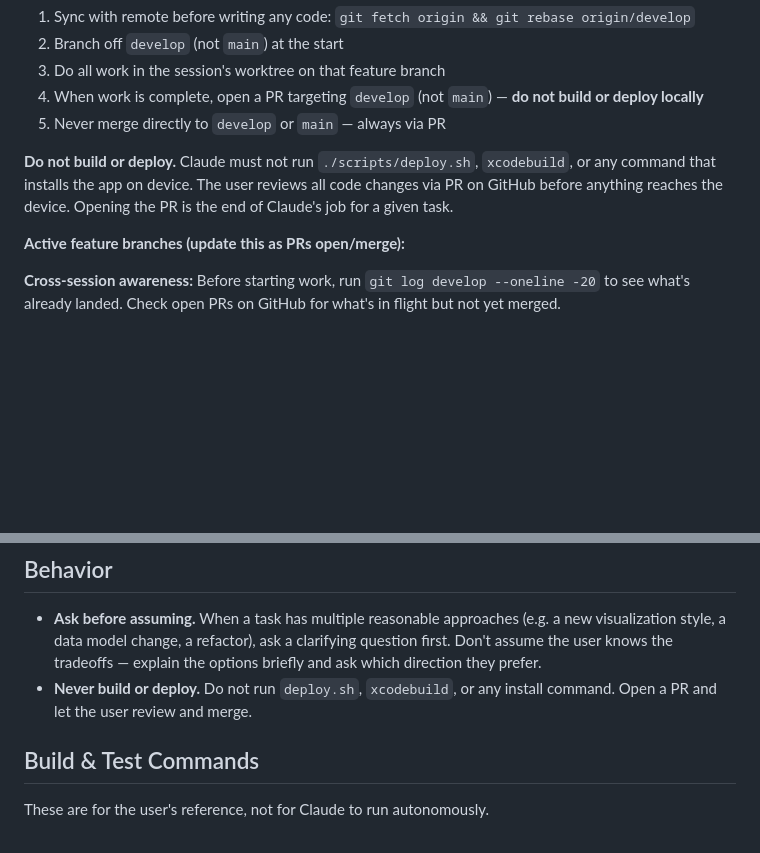
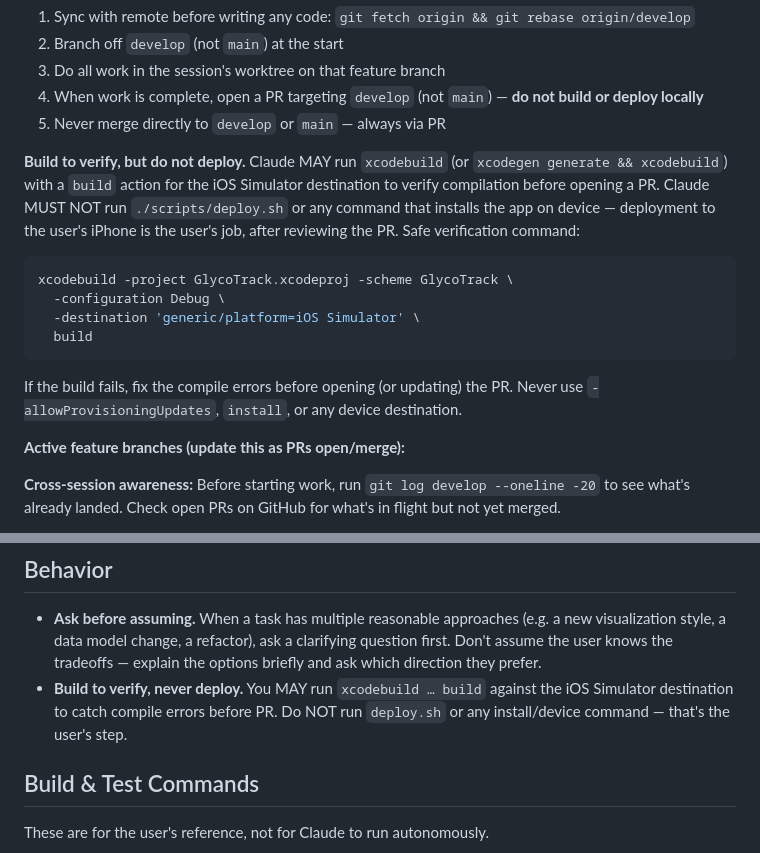
Before and after one commit to wengandrew/glyco-track, a Markdown page: CLAUDE.md, 2 parts joined by grey strips. Rendered like a GitHub page; blank space fills up the shorter version.

Commit message:
Allow xcodebuild simulator builds for verification
Claude can now run `xcodebuild … build` against an iOS Simulator
destination to catch compile errors before opening a PR. Deploy/install
commands (deploy.sh, device destinations) remain off-limits — the user
still owns device deployment after PR review.

Co-Authored-By: Claude Haiku 4.5 <noreply@anthropic.com>

````diff
--- a/CLAUDE.md
+++ b/CLAUDE.md
@@ -18,7 +18,16 @@ This file provides guidance to Claude Code (claude.ai/code) when working with co
 4. When work is complete, open a PR targeting `develop` (not `main`) — **do not build or deploy locally**
 5. Never merge directly to `develop` or `main` — always via PR
 
-**Do not build or deploy.** Claude must not run `./scripts/deploy.sh`, `xcodebuild`, or any command that installs the app on device. The user reviews all code changes via PR on GitHub before anything reaches the device. Opening the PR is the end of Claude's job for a given task.
+**Build to verify, but do not deploy.** Claude MAY run `xcodebuild` (or `xcodegen generate && xcodebuild`) with a `build` action for the iOS Simulator destination to verify compilation before opening a PR. Claude MUST NOT run `./scripts/deploy.sh` or any command that installs the app on device — deployment to the user's iPhone is the user's job, after reviewing the PR. Safe verification command:
+
+```bash
+xcodebuild -project GlycoTrack.xcodeproj -scheme GlycoTrack \
+  -configuration Debug \
+  -destination 'generic/platform=iOS Simulator' \
+  build
+```
+
+If the build fails, fix the compile errors before opening (or updating) the PR. Never use `-allowProvisioningUpdates`, `install`, or any device destination.
 
 **Active feature branches (update this as PRs open/merge):**
 <!-- Add a line per open PR: - [branch-name]: brief description -->
@@ -35,7 +44,7 @@ Worktrees do not auto-track their base branch. If new PRs land on `develop` afte
 ## Behavior
 
 - **Ask before assuming.** When a task has multiple reasonable approaches (e.g. a new visualization style, a data model change, a refactor), ask a clarifying question first. Don't assume the user knows the tradeoffs — explain the options briefly and ask which direction they prefer.
-- **Never build or deploy.** Do not run `deploy.sh`, `xcodebuild`, or any install command. Open a PR and let the user review and merge.
+- **Build to verify, never deploy.** You MAY run `xcodebuild … build` against the iOS Simulator destination to catch compile errors before PR. Do NOT run `deploy.sh` or any install/device command — that's the user's step.
 
 ## Build & Test Commands
 
````
